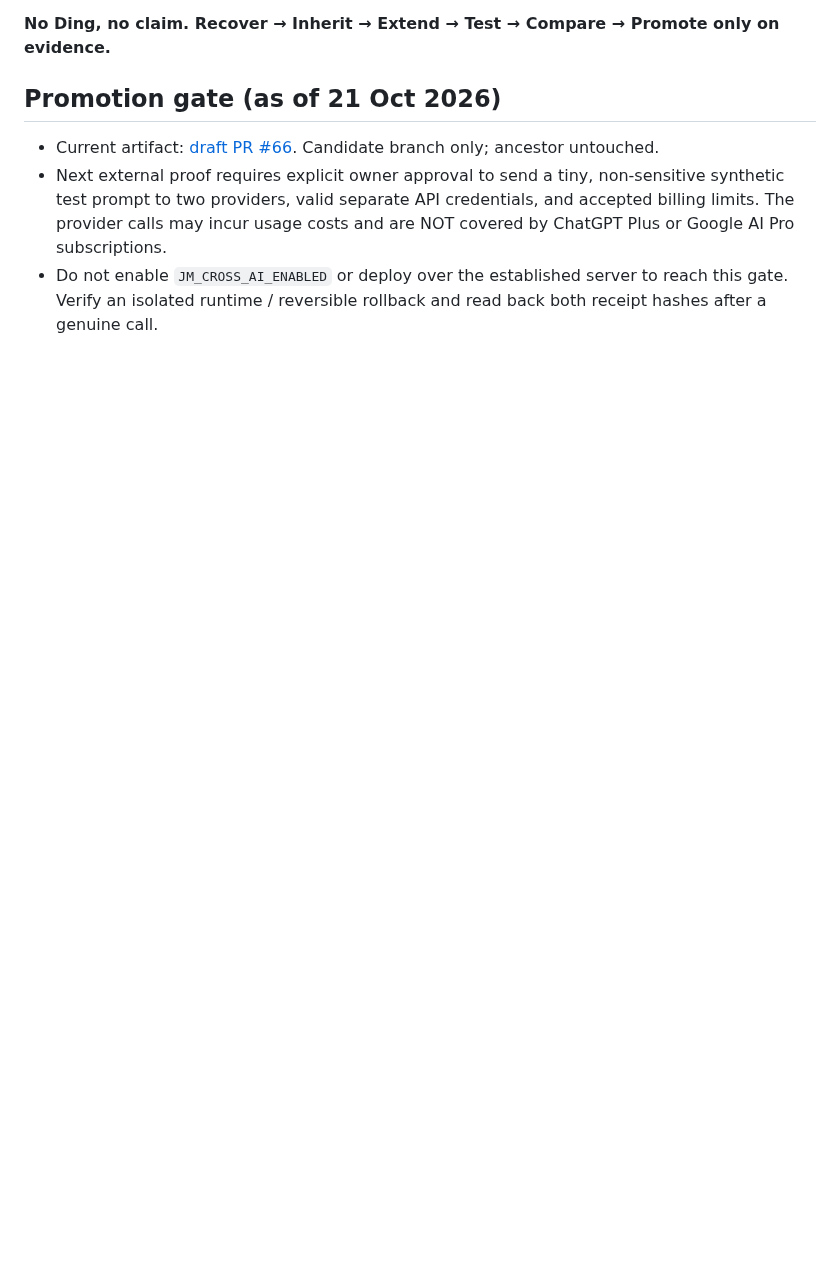
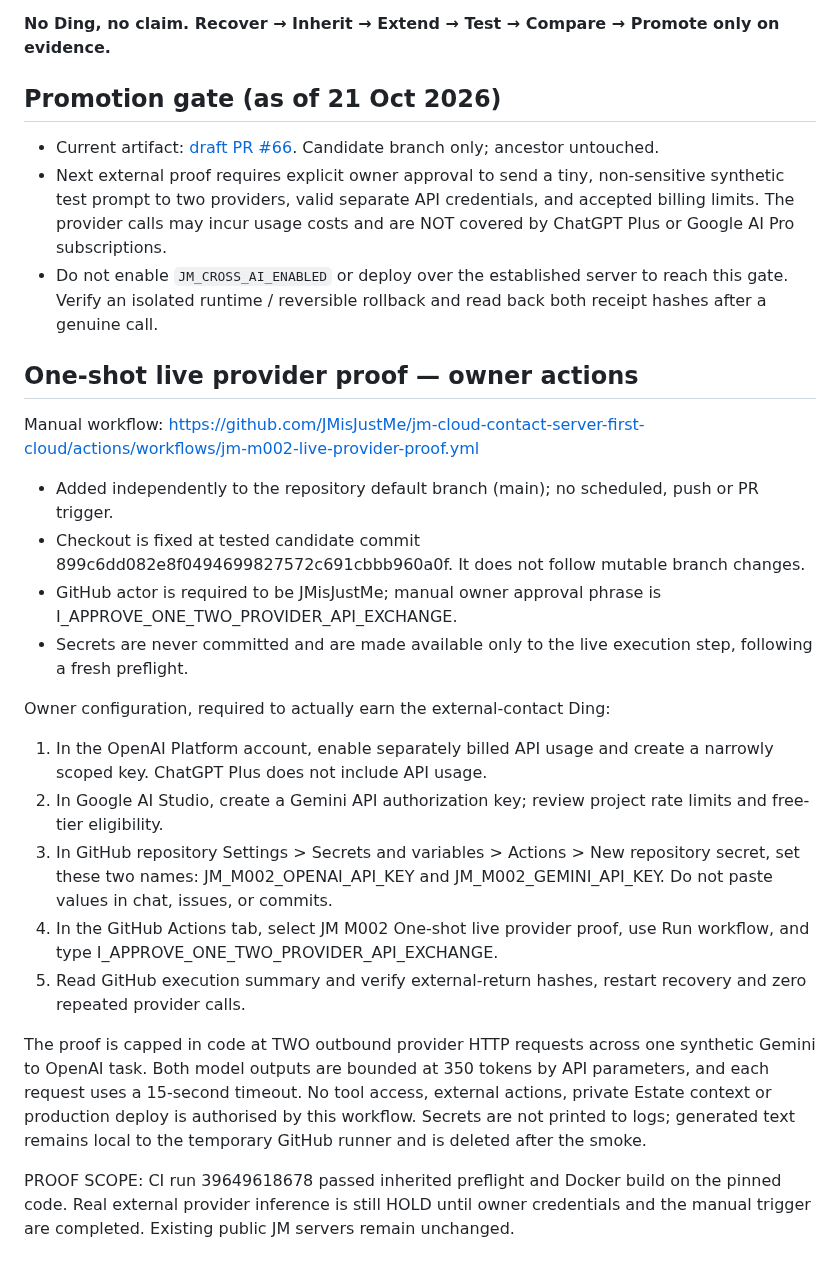
Before and after one commit to JMisJustMe/jm-cloud-contact-server-first-cloud, a Markdown page: gateway-remain-v0.3/JM_M002_CROSS_AI_CANDIDATE_v0_1.md, the part around the change. GitHub-like rendering; blank space fills up the shorter version.

Commit message:
Mission 002: preserve one-shot live proof account gates and manual execution steps

```diff
--- a/gateway-remain-v0.3/JM_M002_CROSS_AI_CANDIDATE_v0_1.md
+++ b/gateway-remain-v0.3/JM_M002_CROSS_AI_CANDIDATE_v0_1.md
@@ -46,3 +46,24 @@ An existing ChatGPT or Google AI subscription **does not itself establish API bi
 - Current artifact: [draft PR #66](https://github.com/JMisJustMe/jm-cloud-contact-server-first-cloud/pull/66). Candidate branch only; ancestor untouched.
 - Next external proof requires explicit owner approval to send a tiny, non-sensitive synthetic test prompt to two providers, valid separate API credentials, and accepted billing limits. The provider calls may incur usage costs and are NOT covered by ChatGPT Plus or Google AI Pro subscriptions.
 - Do not enable `JM_CROSS_AI_ENABLED` or deploy over the established server to reach this gate. Verify an isolated runtime / reversible rollback and read back both receipt hashes after a genuine call.
+
+
+## One-shot live provider proof — owner actions
+
+Manual workflow: https://github.com/JMisJustMe/jm-cloud-contact-server-first-cloud/actions/workflows/jm-m002-live-provider-proof.yml
+
+- Added independently to the repository default branch (main); no scheduled, push or PR trigger.
+- Checkout is fixed at tested candidate commit 899c6dd082e8f0494699827572c691cbbb960a0f. It does not follow mutable branch changes.
+- GitHub actor is required to be JMisJustMe; manual owner approval phrase is I_APPROVE_ONE_TWO_PROVIDER_API_EXCHANGE.
+- Secrets are never committed and are made available only to the live execution step, following a fresh preflight.
+
+Owner configuration, required to actually earn the external-contact Ding:
+1. In the OpenAI Platform account, enable separately billed API usage and create a narrowly scoped key. ChatGPT Plus does not include API usage.
+2. In Google AI Studio, create a Gemini API authorization key; review project rate limits and free-tier eligibility.
+3. In GitHub repository Settings > Secrets and variables > Actions > New repository secret, set these two names: JM_M002_OPENAI_API_KEY and JM_M002_GEMINI_API_KEY. Do not paste values in chat, issues, or commits.
+4. In the GitHub Actions tab, select JM M002 One-shot live provider proof, use Run workflow, and type I_APPROVE_ONE_TWO_PROVIDER_API_EXCHANGE.
+5. Read GitHub execution summary and verify external-return hashes, restart recovery and zero repeated provider calls.
+
+The proof is capped in code at TWO outbound provider HTTP requests across one synthetic Gemini to OpenAI task. Both model outputs are bounded at 350 tokens by API parameters, and each request uses a 15-second timeout. No tool access, external actions, private Estate context or production deploy is authorised by this workflow. Secrets are not printed to logs; generated text remains local to the temporary GitHub runner and is deleted after the smoke.
+
+PROOF SCOPE: CI run 39649618678 passed inherited preflight and Docker build on the pinned code. Real external provider inference is still HOLD until owner credentials and the manual trigger are completed. Existing public JM servers remain unchanged.
```
